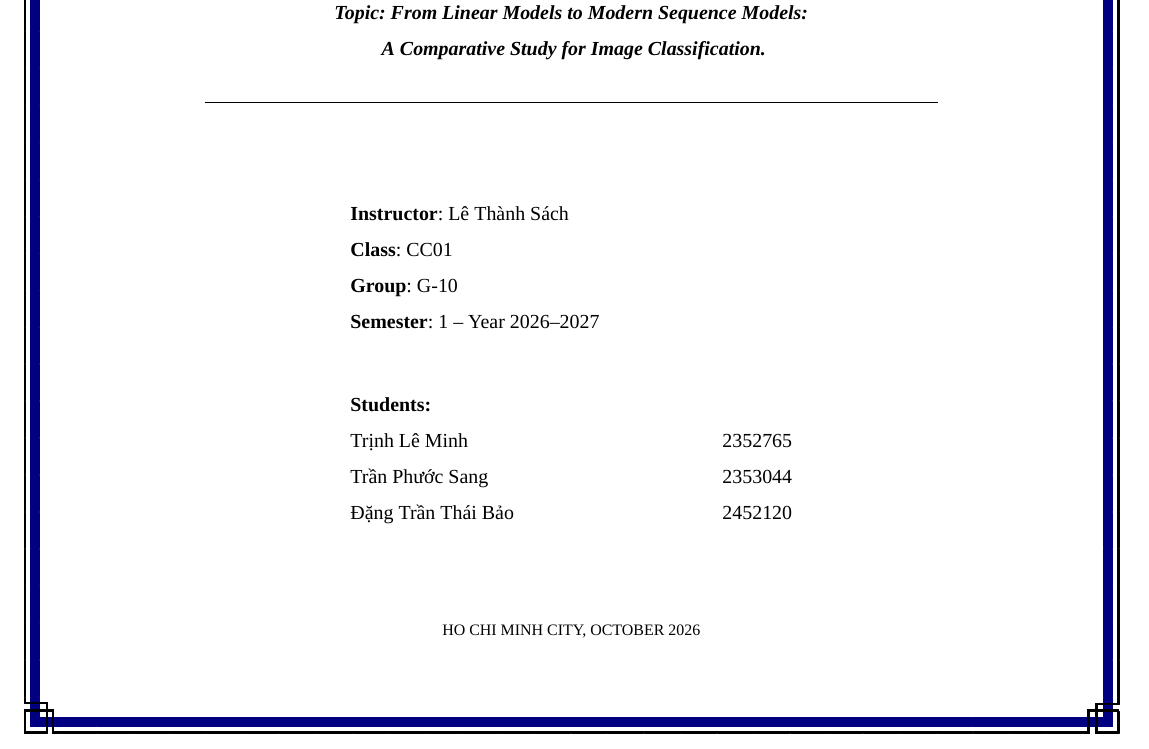
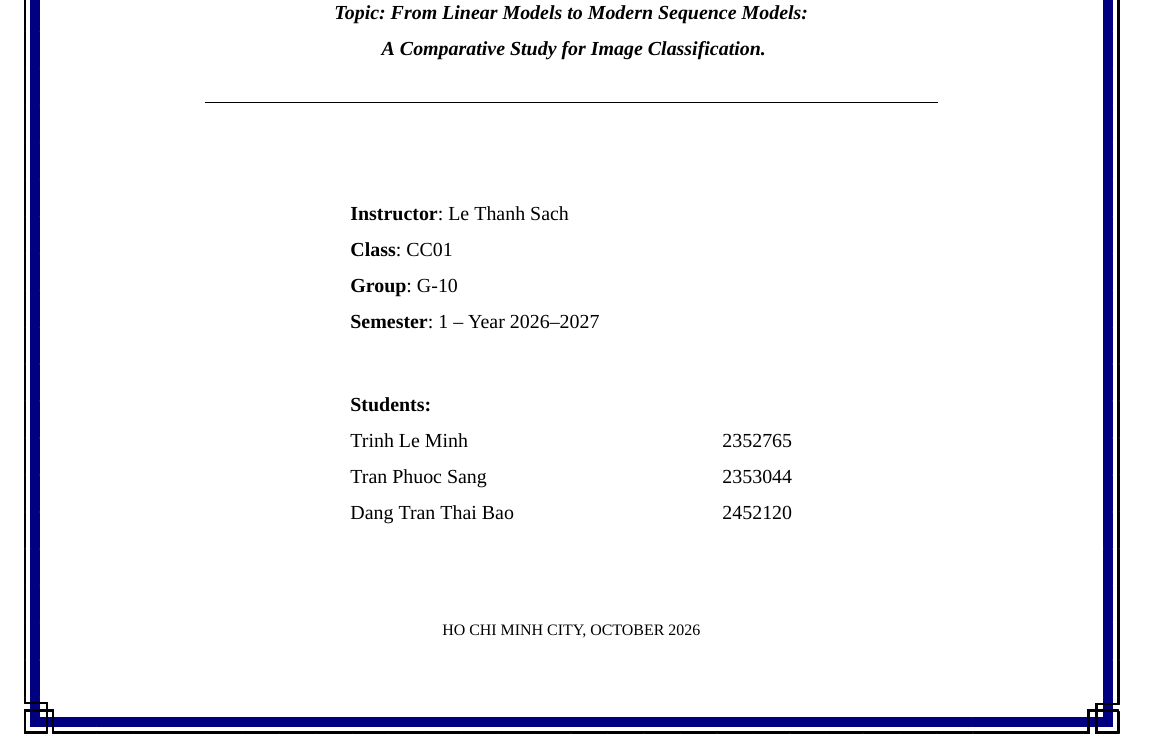
Before and after one commit to MinhTrinhh/deep-learning-landing-page, a LaTeX problem sheet (report/report-assignment-1/report.tex, which reads report/report-assignment-1/bia.tex): part of page 1 of 30, cut so that both start at the same text. Compiled offline with XeLaTeX; a missing font is replaced by an installed copy or a similar font.

Commit message:
update bia and link slide

```diff
--- a/report/report-assignment-1/bia.tex
+++ b/report/report-assignment-1/bia.tex
@@ -59,9 +59,9 @@ Foundations of Deep Learning Pipelines and Architectures}}}\\
 
 \textbf{Students:} &  \\
 
-Trịnh Lê Minh      & 2352765 \\
-Trần Phước Sang    & 2353044 \\
-Đặng Trần Thái Bảo & 2452120  \\
+Trinh Le Minh      & 2352765 \\
+Tran Phuoc Sang    & 2353044 \\
+Dang Tran Thai Bao & 2452120  \\
 
 % \textbf{Group: 36}
 \end{tabular}
```
Also changed, not shown: report/report-assignment-1/bia.tex (2 more changed lines), 1 other file.
